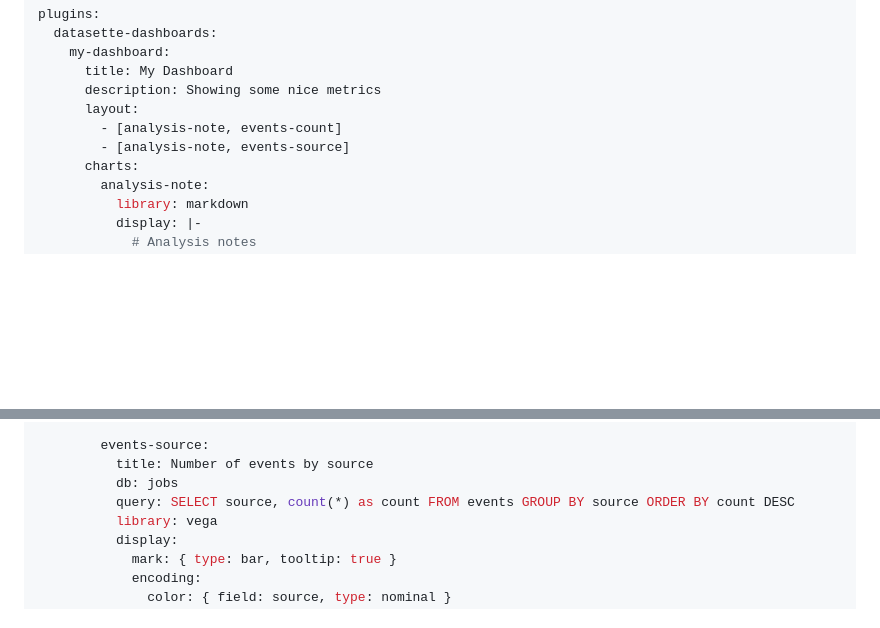
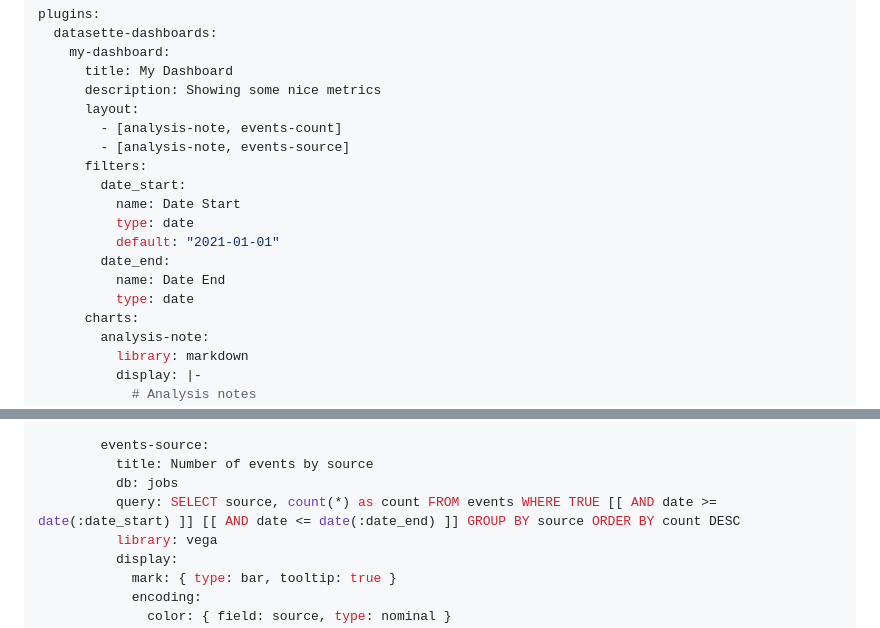
Before and after one commit to rclement/datasette-dashboards, a Markdown page: README.md, 2 parts joined by grey strips. GitHub-like rendering; blank space fills up the shorter version.

```diff
--- a/README.md
+++ b/README.md
@@ -36,6 +36,14 @@ plugins:
       layout:
         - [analysis-note, events-count]
         - [analysis-note, events-source]
+      filters:
+        date_start:
+          name: Date Start
+          type: date
+          default: "2021-01-01"
+        date_end:
+          name: Date End
+          type: date
       charts:
         analysis-note:
           library: markdown
@@ -56,7 +64,7 @@ plugins:
         events-source:
           title: Number of events by source
           db: jobs
-          query: SELECT source, count(*) as count FROM events GROUP BY source ORDER BY count DESC
+          query: SELECT source, count(*) as count FROM events WHERE TRUE [[ AND date >= date(:date_start) ]] [[ AND date <= date(:date_end) ]] GROUP BY source ORDER BY count DESC
           library: vega
           display:
             mark: { type: bar, tooltip: true }
```
Also changed, not shown: other parts of README.md (+22 -0 lines), CHANGELOG.md (+2 -0 lines), demo/datasette-dashboards-demo.png, 5 other files.
